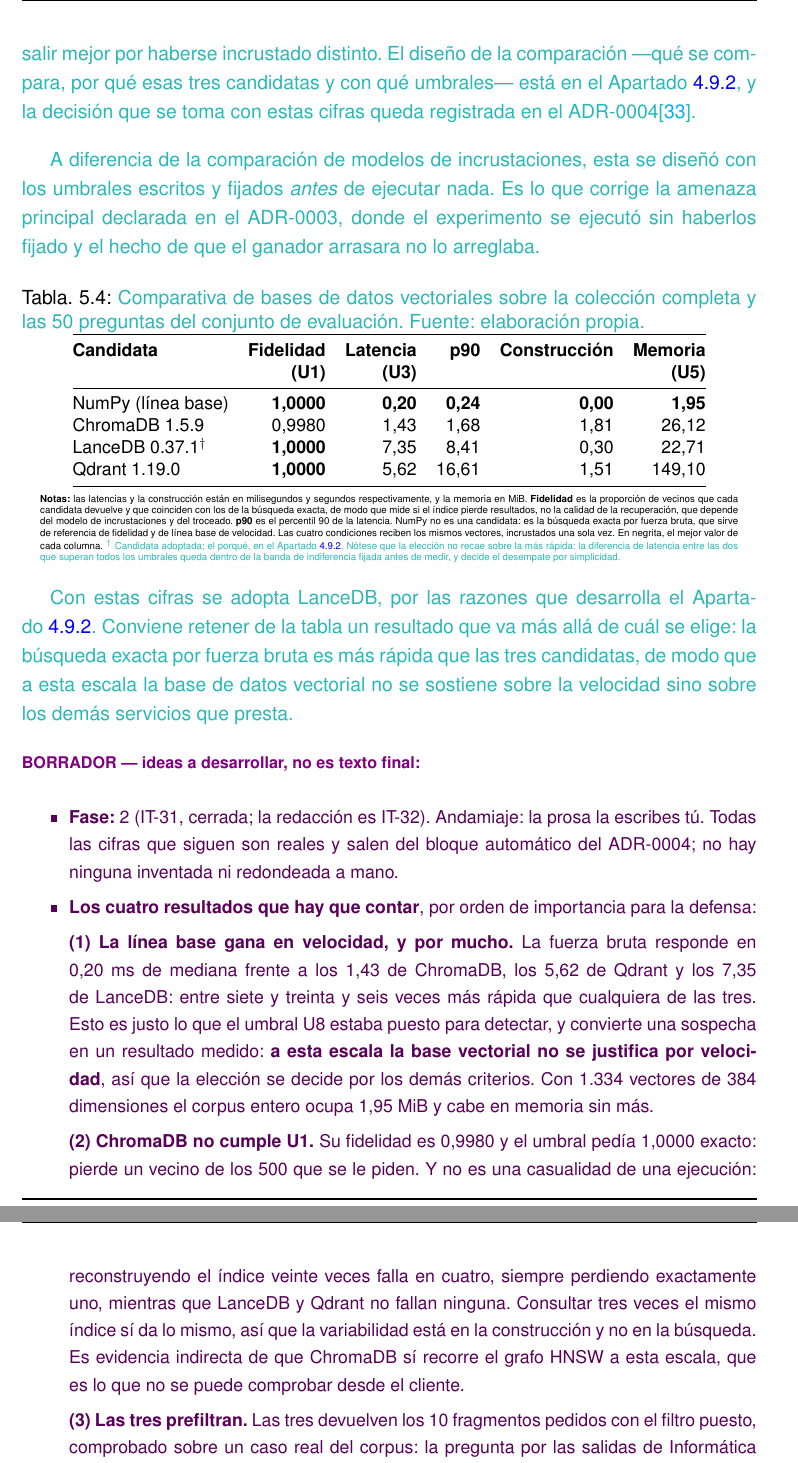
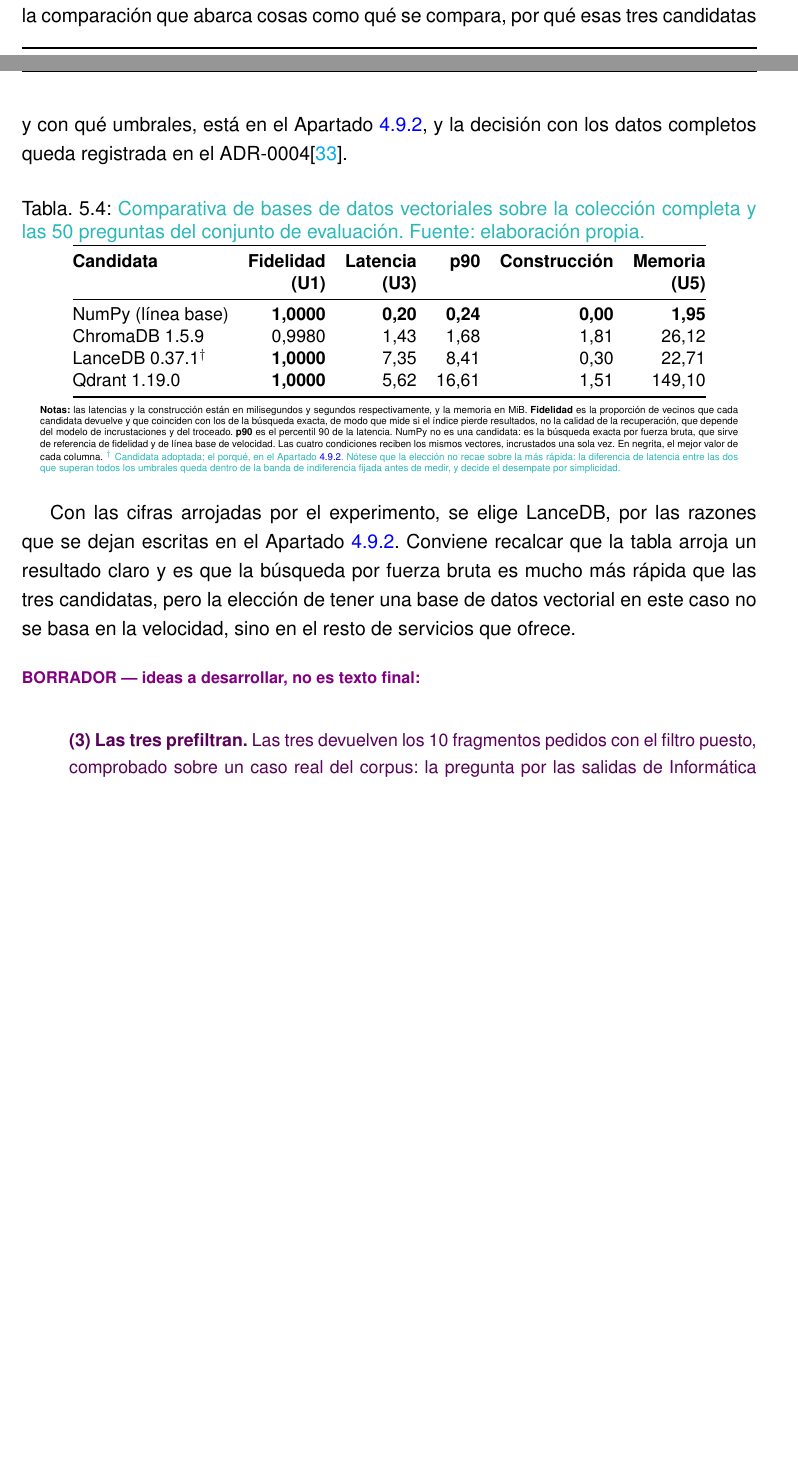
Before and after one commit to samubp10/tfg-recomendador-uja, a LaTeX document (memoria/main.tex, which reads memoria/capitulos/Resultados.tex): two parts of pages 101 and 102 of 120 before the commit and two parts of pages 100 and 101 of 121 after it, joined at a grey line, cut at the place of the change, the shorter picture padded with empty space. Compiled offline with pdfLaTeX.

Commit message:
docs(IT-33): reescribe la seccion de resultados de la base vectorial
Prosa del autor con las citas de las tres candidatas. Se anaden el cite del
repositorio y el punto final que faltaban tras "ADR-0004", y se corrige la
concordancia "queda registrado"->"registrada" y dos "cual" con tilde.

```diff
--- a/memoria/capitulos/Resultados.tex
+++ b/memoria/capitulos/Resultados.tex
@@ -117,47 +117,14 @@
 \label{secc:resultados_vectordb}
 
-\textcolor{borrador2}{La comparativa enfrenta a las tres candidatas ---ChromaDB, LanceDB y
-  Qdrant--- sobre la colección completa y las 50 preguntas del conjunto de evaluación, con una
-  cuarta condición que no es candidata: la búsqueda exacta por fuerza bruta con NumPy, que
-  sirve a la vez de referencia de fidelidad y de línea base de velocidad. Las cuatro reciben
-  los mismos vectores, incrustados una sola vez, de modo que ninguna pueda salir mejor por
-  haberse incrustado distinto. El diseño de la comparación ---qué se compara, por qué esas tres
-  candidatas y con qué umbrales--- está en el Apartado~\ref{secc:fase2_vectordb}, y la decisión
-  que se toma con estas cifras queda registrada en el ADR-0004\cite{repo_tfg}.}
+La comparativa enfrenta tres bases de datos vectoriales distintas, ChromaDB\cite{chromadb}, LanceDB\cite{lancedb} y Qdrant\cite{qdrant} sobre la colección de datos completa extraída hasta ahora y las preguntas del conjunto de evaluación, con una cuarta condición, la cual no es candidata pero merece la pena mencionar, que es la búsqueda exacta con NumPy, la cual sirve a la vez de referencia de fidelidad y de línea base de velocidad. El diseño de la comparación que abarca cosas como qué se compara, por qué esas tres candidatas y con qué umbrales, está en el Apartado~\ref{secc:fase2_vectordb}, y la decisión con los datos completos queda registrada en el ADR-0004\cite{repo_tfg}.
 
-\textcolor{borrador2}{A diferencia de la comparación de modelos de incrustaciones, esta se
-  diseñó con los umbrales escritos y fijados \emph{antes} de ejecutar nada. Es lo que corrige
-  la amenaza principal declarada en el ADR-0003, donde el experimento se ejecutó sin haberlos
-  fijado y el hecho de que el ganador arrasara no lo arreglaba.}
 
 \input{tablas/TablaComparativaVectorDB.tex}
 
-\textcolor{borrador2}{Con estas cifras se adopta LanceDB, por las razones que desarrolla el
-  Apartado~\ref{secc:eleccion_lancedb}. Conviene retener de la tabla un resultado que va más
-  allá de cuál se elige: la búsqueda exacta por fuerza bruta es más rápida que las tres
-  candidatas, de modo que a esta escala la base de datos vectorial no se sostiene sobre la
-  velocidad sino sobre los demás servicios que presta.}
+Con las cifras arrojadas por el experimento, se elige LanceDB, por las razones que se dejan escritas en el Apartado~\ref{secc:eleccion_lancedb}. Conviene recalcar que la tabla arroja un resultado claro y es que la búsqueda por fuerza bruta es mucho más rápida que las tres candidatas, pero la elección de tener una base de datos vectorial en este caso no se basa en la velocidad, sino en el resto de servicios que ofrece.
+
 
 \begin{borrador}
-  \item \textbf{Fase:} 2 (IT-31, cerrada; la redacción es IT-32). Andamiaje: la prosa la
-  escribes tú. Todas las cifras que siguen son reales y salen del bloque automático del
-  ADR-0004; no hay ninguna inventada ni redondeada a mano.
-  \item \textbf{Los cuatro resultados que hay que contar}, por orden de importancia para la
-  defensa:
-  \item[] \textbf{(1) La línea base gana en velocidad, y por mucho.} La fuerza bruta responde
-  en 0,20~ms de mediana frente a los 1,43 de ChromaDB, los 5,62 de Qdrant y los 7,35 de
-  LanceDB: entre siete y treinta y seis veces más rápida que cualquiera de las tres. Esto es
-  justo lo que el umbral U8 estaba puesto para detectar, y convierte una sospecha en un
-  resultado medido: \textbf{a esta escala la base vectorial no se justifica por velocidad}, así
-  que la elección se decide por los demás criterios. Con 1.334 vectores de 384 dimensiones el
-  corpus entero ocupa 1,95~MiB y cabe en memoria sin más.
-  \item[] \textbf{(2) ChromaDB no cumple U1.} Su fidelidad es 0,9980 y el umbral pedía 1,0000
-  exacto: pierde un vecino de los 500 que se le piden. Y no es una casualidad de una
-  ejecución: reconstruyendo el índice veinte veces falla en cuatro, siempre perdiendo
-  exactamente uno, mientras que LanceDB y Qdrant no fallan ninguna. Consultar tres veces el
-  mismo índice sí da lo mismo, así que la variabilidad está en la construcción y no en la
-  búsqueda. Es evidencia indirecta de que ChromaDB sí recorre el grafo HNSW a esta escala,
-  que es lo que no se puede comprobar desde el cliente.
   \item[] \textbf{(3) Las tres prefiltran.} Las tres devuelven los 10 fragmentos pedidos con
   el filtro puesto, comprobado sobre un caso real del corpus: la pregunta por las salidas de
   Informática filtrando por el Doble Grado en Electrónica Industrial y Mecánica, que tiene 412
```
Also changed, not shown: memoria/capitulos/Resultados.tex (4 more changed lines).
